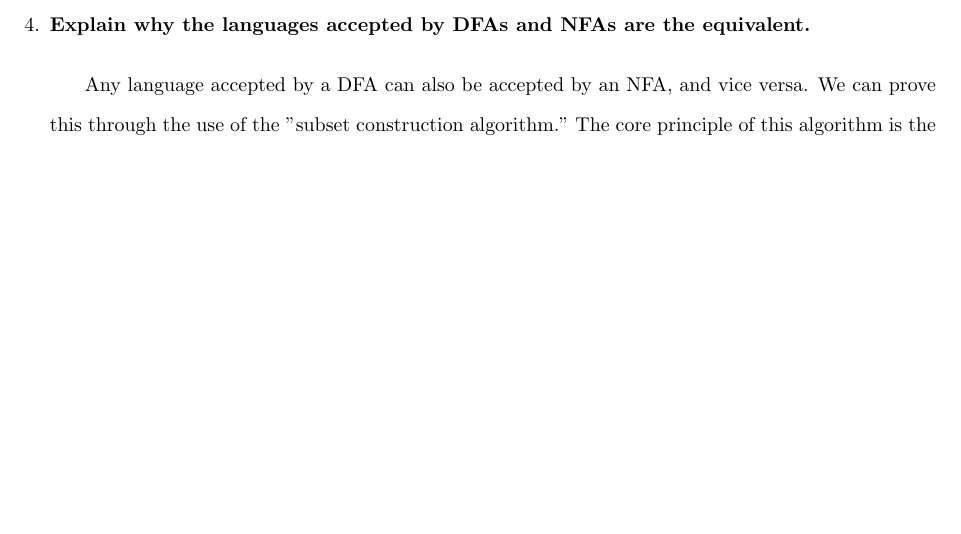
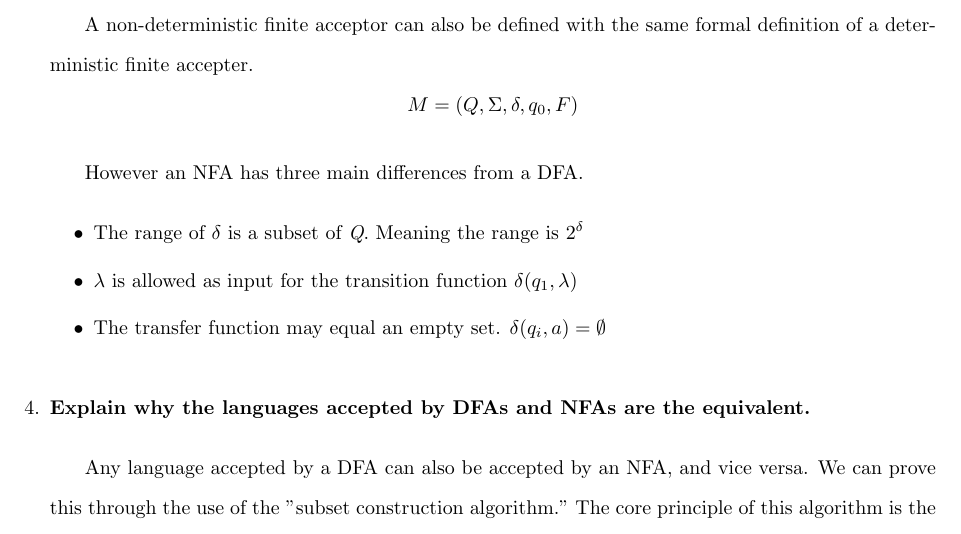
Before and after one commit to spencerhirsch/formal_language, a LaTeX document (regular_languages.tex): part of page 2 of 3, cut at the place of the change, the shorter picture padded with empty space. Compiled offline with pdfLaTeX.

Commit message:
Wrote about the 3 main differences

```diff
--- a/regular_languages.tex
+++ b/regular_languages.tex
@@ -61,7 +61,21 @@
 
     \medskip
 
-    % Answer here
+    \-\hspace{0.5cm} A non-deterministic finite acceptor can also be defined with the same formal definition
+    of a deterministic finite accepter.
+    \[M = (Q, \Sigma, \delta, q_0, F)\]
+
+    \-\hspace{0.5cm} However an NFA has three main differences from a DFA.
+
+    \begin{itemize}
+        \item The range of $\delta$ is a subset of \textit{Q}. Meaning the range is $2^\delta$
+        \item $\lambda$ is allowed as input for the transition function $\delta(q_1, \lambda)$
+        \item The transfer function may equal an empty set. $\delta(q_i, a) = {\emptyset}$
+    \end{itemize}
+
+    % MORE TEXT HERE LATER
+
+
 
     \medskip
 
```
Also changed, not shown: regular_languages.pdf, 4 other files.
